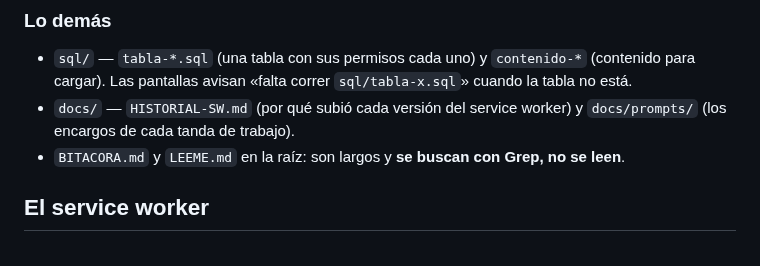
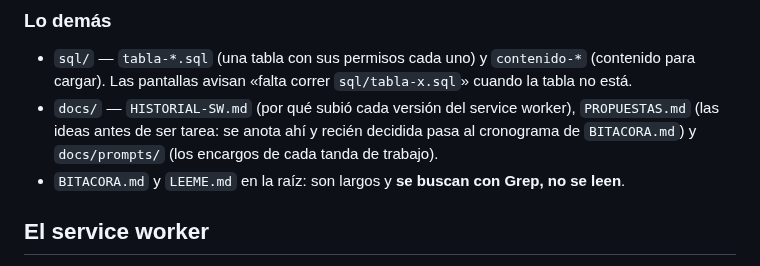
Before and after one commit to mmaximo571-cmd/bolivar-con-vos, a Markdown page: CLAUDE.md, the part around the change. Rendered like a GitHub page.

```diff
--- a/CLAUDE.md
+++ b/CLAUDE.md
@@ -116,7 +116,9 @@ espacios, glosario, quienes, fichas), va al final de
   `contenido-*` (contenido para cargar). Las pantallas avisan «falta
   correr `sql/tabla-x.sql`» cuando la tabla no está.
 - `docs/` — `HISTORIAL-SW.md` (por qué subió cada versión del service
-  worker) y `docs/prompts/` (los encargos de cada tanda de trabajo).
+  worker), `PROPUESTAS.md` (las ideas antes de ser tarea: se anota ahí y
+  recién decidida pasa al cronograma de `BITACORA.md`) y `docs/prompts/`
+  (los encargos de cada tanda de trabajo).
 - `BITACORA.md` y `LEEME.md` en la raíz: son largos y **se buscan con
   Grep, no se leen**.
 
```
Also changed, not shown: docs/PROPUESTAS.md (added, +320 -0 lines).
